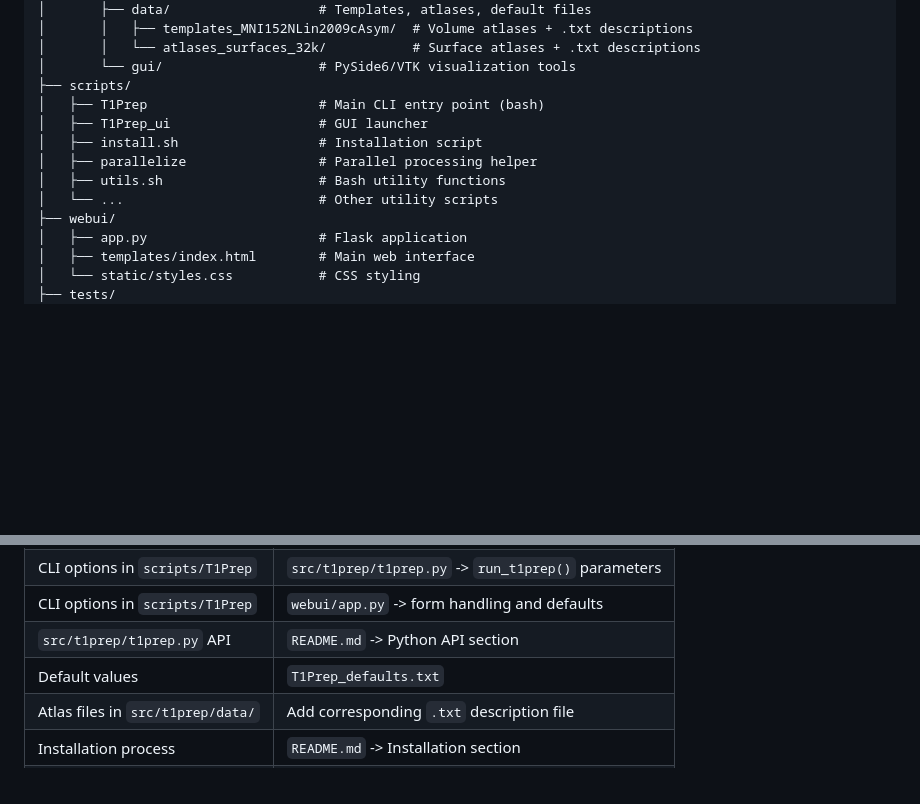
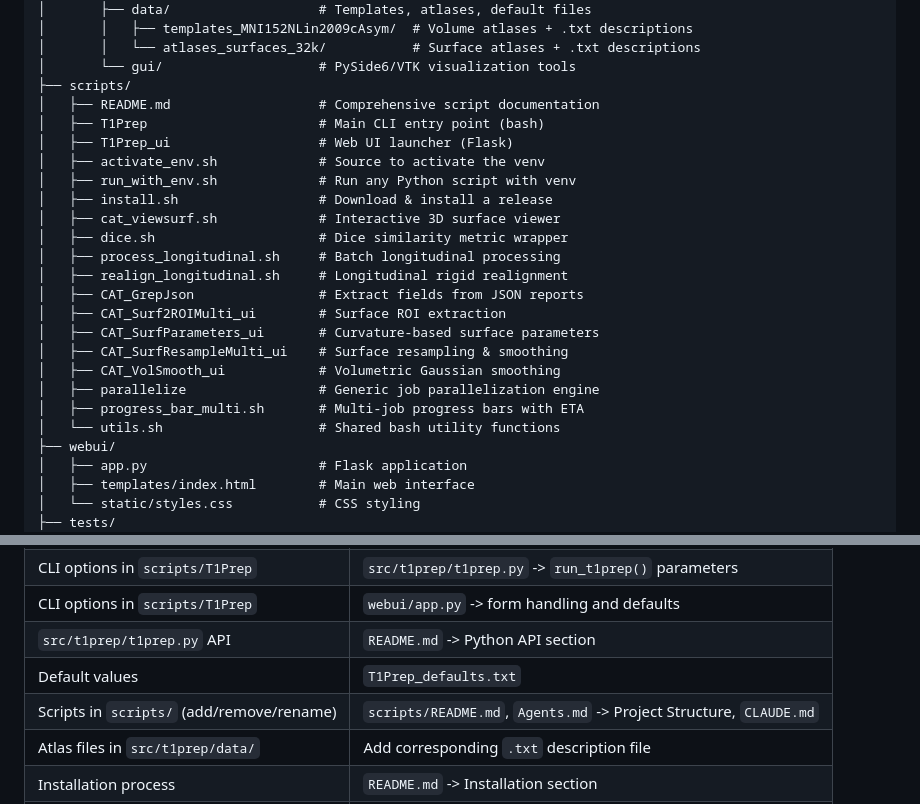
Before and after one commit to ChristianGaser/T1Prep, a Markdown page: Agents.md, 2 parts joined by grey strips. Rendered like a GitHub page; blank space fills up the shorter version.

Commit message:
Update scripts docs and project references
Add a comprehensive scripts/README.md and expand the scripts listing in Agents.md to reflect new utilities and tooling (web UI launcher, venv helpers, processing helpers, CAT_* tools, parallelization and progress helpers, etc.). Update cross-reference tables in Agents.md and CLAUDE.md to include 'Scripts in scripts/' pointing to scripts/README.md, Agents.md and CLAUDE.md so changes to scripts are tracked in project docs.

```diff
--- a/Agents.md
+++ b/Agents.md
@@ -23,12 +23,24 @@ T1Prep/
 │       │   └── atlases_surfaces_32k/           # Surface atlases + .txt descriptions
 │       └── gui/                    # PySide6/VTK visualization tools
 ├── scripts/
+│   ├── README.md                   # Comprehensive script documentation
 │   ├── T1Prep                      # Main CLI entry point (bash)
-│   ├── T1Prep_ui                   # GUI launcher
-│   ├── install.sh                  # Installation script
-│   ├── parallelize                 # Parallel processing helper
-│   ├── utils.sh                    # Bash utility functions
-│   └── ...                         # Other utility scripts
+│   ├── T1Prep_ui                   # Web UI launcher (Flask)
+│   ├── activate_env.sh             # Source to activate the venv
+│   ├── run_with_env.sh             # Run any Python script with venv
+│   ├── install.sh                  # Download & install a release
+│   ├── cat_viewsurf.sh             # Interactive 3D surface viewer
+│   ├── dice.sh                     # Dice similarity metric wrapper
+│   ├── process_longitudinal.sh     # Batch longitudinal processing
+│   ├── realign_longitudinal.sh     # Longitudinal rigid realignment
+│   ├── CAT_GrepJson                # Extract fields from JSON reports
+│   ├── CAT_Surf2ROIMulti_ui        # Surface ROI extraction
+│   ├── CAT_SurfParameters_ui       # Curvature-based surface parameters
+│   ├── CAT_SurfResampleMulti_ui    # Surface resampling & smoothing
+│   ├── CAT_VolSmooth_ui            # Volumetric Gaussian smoothing
+│   ├── parallelize                 # Generic job parallelization engine
+│   ├── progress_bar_multi.sh       # Multi-job progress bars with ETA
+│   └── utils.sh                    # Shared bash utility functions
 ├── webui/
 │   ├── app.py                      # Flask application
 │   ├── templates/index.html        # Main web interface
@@ -59,6 +71,7 @@ T1Prep/
 | CLI options in `scripts/T1Prep` | `webui/app.py` -> form handling and defaults |
 | `src/t1prep/t1prep.py` API | `README.md` -> Python API section |
 | Default values | `T1Prep_defaults.txt` |
+| Scripts in `scripts/` (add/remove/rename) | `scripts/README.md`, `Agents.md` -> Project Structure, `CLAUDE.md` |
 | Atlas files in `src/t1prep/data/` | Add corresponding `.txt` description file |
 | Installation process | `README.md` -> Installation section |
 | Installation process | `scripts/install.sh` |
```
Also changed, not shown: CLAUDE.md (+1 -0 lines).
